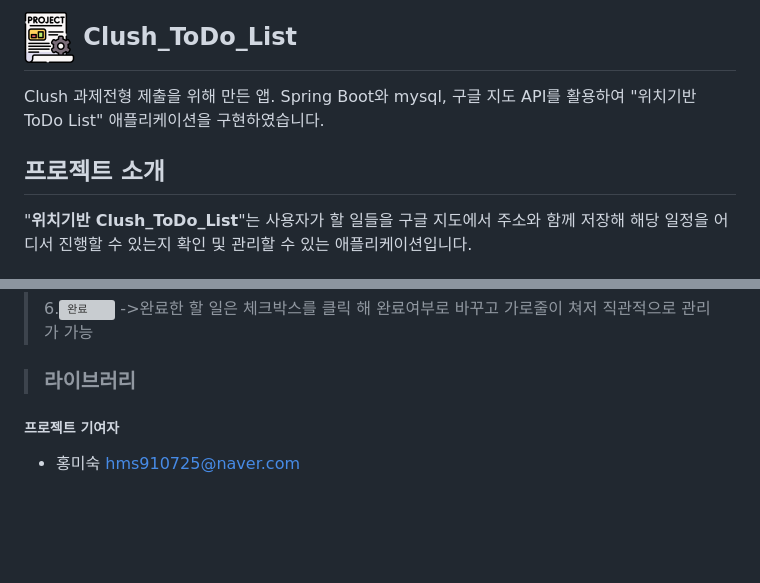
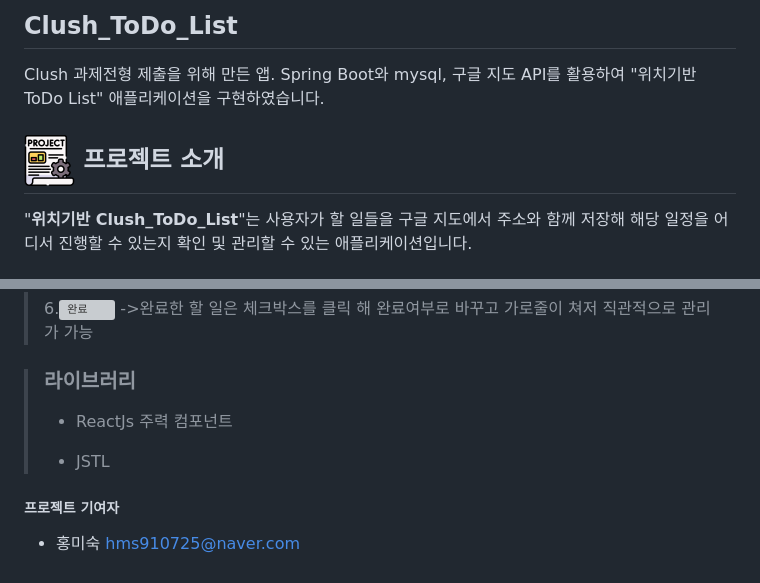
Before and after one commit to hms0725/Clush_Todo, a Markdown page: README.md, 2 parts joined by grey strips. Rendered like a GitHub page; blank space fills up the shorter version; grey boxes are pictures that could not be loaded.

```diff
--- a/README.md
+++ b/README.md
@@ -1,8 +1,10 @@
-![플젝](https://github.com/hms0725/Clush_Todo/blob/master/%ED%94%84%EB%A1%9C%EC%A0%9D%ED%8A%B8.png)  Clush_ToDo_List
+ Clush_ToDo_List
 ---
 Clush 과제전형 제출을 위해 만든 앱. Spring Boot와 mysql, 구글 지도 API를 활용하여 "위치기반 ToDo List" 애플리케이션을 구현하였습니다.
 
-## 프로젝트 소개
+
+ ##  ![플젝](https://github.com/hms0725/Clush_Todo/blob/master/%ED%94%84%EB%A1%9C%EC%A0%9D%ED%8A%B8.png) 프로젝트 소개
+
 
 "**위치기반 Clush_ToDo_List**"는 사용자가 할 일들을 구글 지도에서 주소와 함께 저장해 해당 일정을 어디서 진행할 수 있는지 확인 및 관리할 수 있는 애플리케이션입니다.
 
@@ -57,7 +59,9 @@ Clush 과제전형 제출을 위해 만든 앱. Spring Boot와 mysql, 구글 지
 >->완료한 할 일은 체크박스를 클릭 해 완료여부로 바꾸고 가로줄이 쳐저 직관적으로 관리가 가능
 
 >### 라이브러리
+> + ReactJs 주력 컴포넌트
 >
+> + JSTL
 
 
 
```
